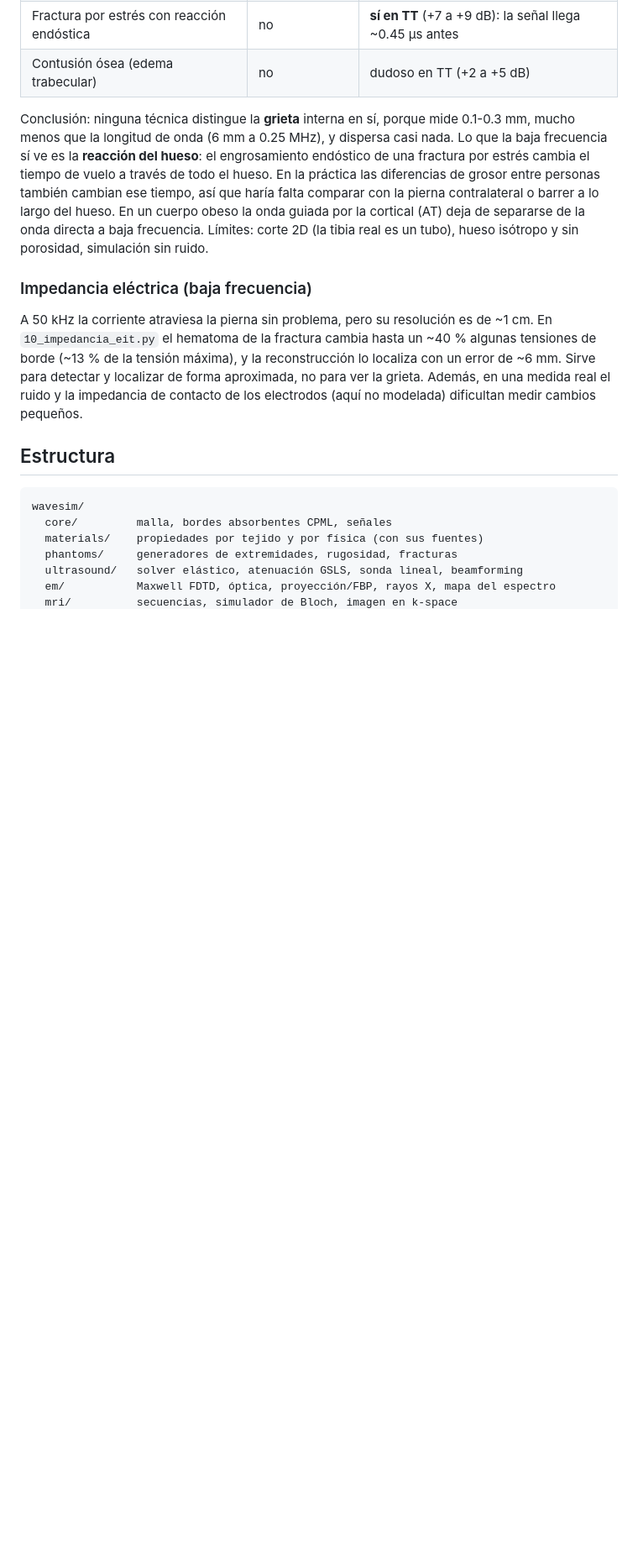
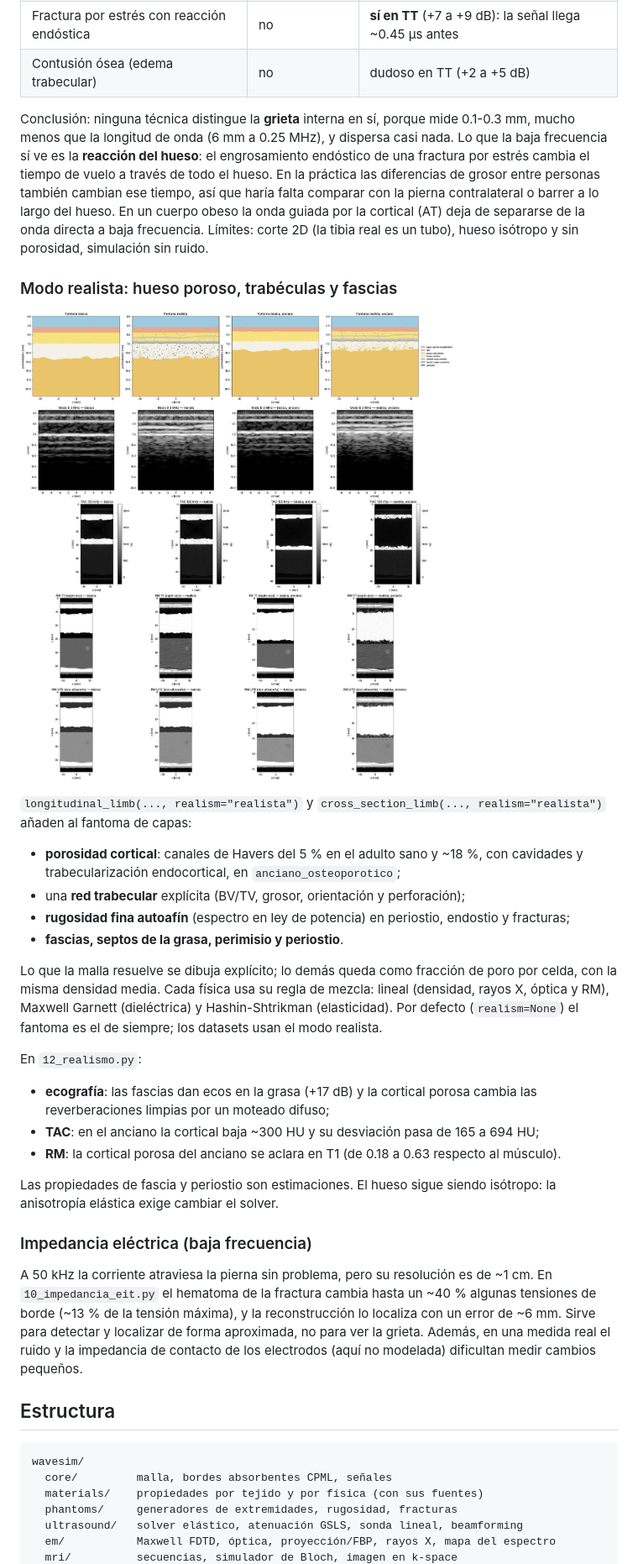
Before and after one commit to LluisPicornell/Wave-simulator, a Markdown page: README.md, the part around one of its changes. Shown at 84% size. GitHub-like rendering; pictures changed too: docs/img/12_realismo.png (added); blank space fills up the shorter version.

Commit message:
Documentar el modo realista de los fantomas en el README
Claude-Session: https://claude.ai/code/session_01VRcYrFduvZZVGPEYqSRxag

```diff
--- a/README.md
+++ b/README.md
@@ -180,6 +183,37 @@ cuerpo obeso la onda guiada por la cortical (AT) deja de separarse de la
 onda directa a baja frecuencia. Límites: corte 2D (la tibia real es un tubo),
 hueso isótropo y sin porosidad, simulación sin ruido.
 
+### Modo realista: hueso poroso, trabéculas y fascias
+
+![Fantoma básico frente a realista](docs/img/12_realismo.png)
+
+`longitudinal_limb(..., realism="realista")` y `cross_section_limb(..., realism="realista")`
+añaden al fantoma de capas:
+
+- **porosidad cortical**: canales de Havers del 5 % en el adulto sano y ~18 %,
+  con cavidades y trabecularización endocortical, en `anciano_osteoporotico`;
+- una **red trabecular** explícita (BV/TV, grosor, orientación y perforación);
+- **rugosidad fina autoafín** (espectro en ley de potencia) en periostio,
+  endostio y fracturas;
+- **fascias, septos de la grasa, perimisio y periostio**.
+
+Lo que la malla resuelve se dibuja explícito; lo demás queda como fracción de
+poro por celda, con la misma densidad media. Cada física usa su regla de
+mezcla: lineal (densidad, rayos X, óptica y RM), Maxwell Garnett (dieléctrica)
+y Hashin-Shtrikman (elasticidad). Por defecto (`realism=None`) el fantoma es el
+de siempre; los datasets usan el modo realista.
+
+En `12_realismo.py`:
+- **ecografía**: las fascias dan ecos en la grasa (+17 dB) y la cortical porosa
+  cambia las reverberaciones limpias por un moteado difuso;
+- **TAC**: en el anciano la cortical baja ~300 HU y su desviación pasa de 165 a
+  694 HU;
+- **RM**: la cortical porosa del anciano se aclara en T1 (de 0.18 a 0.63 respecto
+  al músculo).
+
+Las propiedades de fascia y periostio son estimaciones. El hueso sigue siendo
+isótropo: la anisotropía elástica exige cambiar el solver.
+
 ### Impedancia eléctrica (baja frecuencia)
 
 A 50 kHz la corriente atraviesa la pierna sin problema, pero su resolución es
```
Also changed, not shown: other parts of README.md (+9 -4 lines).
